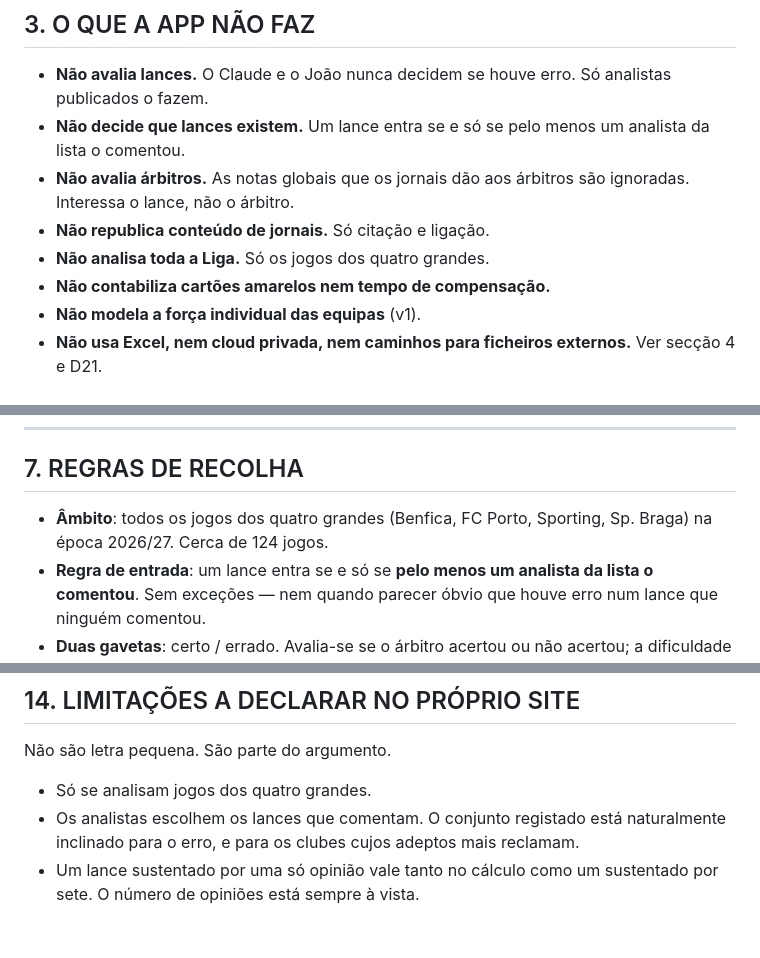
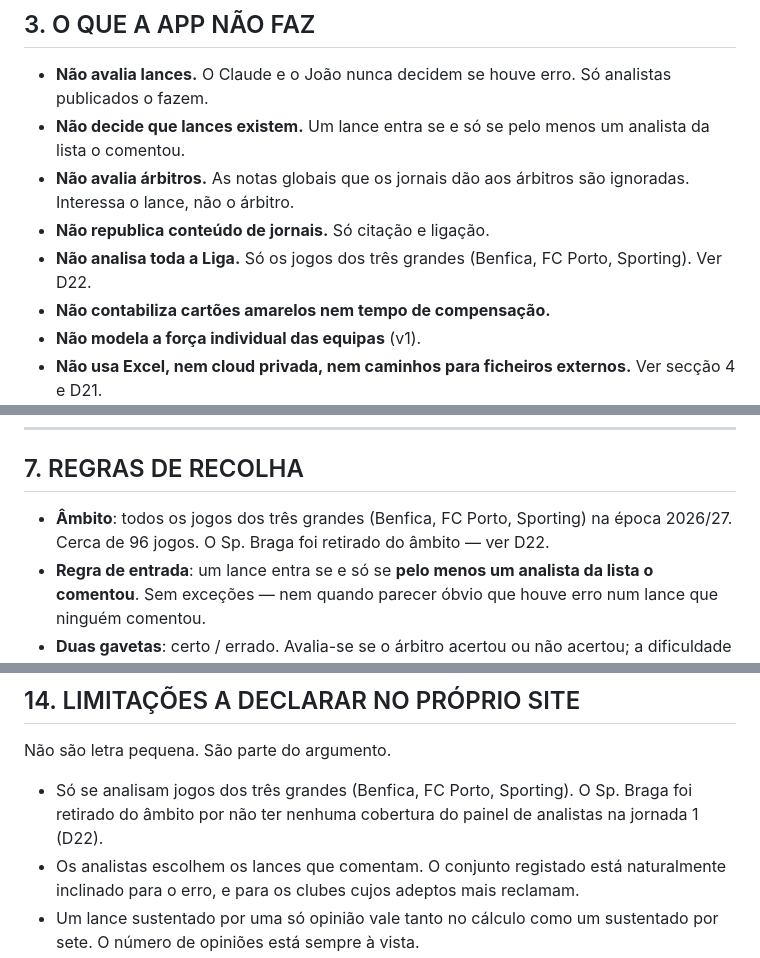
Before and after one commit to jaerix-labs/liga-da-verdade, a Markdown page: CLAUDE.md, 3 parts joined by grey strips. GitHub-like rendering; blank space fills up the shorter version.

Commit message:
D22: retira Sp. Braga do âmbito (três grandes, não quatro)

```diff
--- a/CLAUDE.md
+++ b/CLAUDE.md
@@ -65,7 +65,8 @@ de um modelo fixo, publicado e igual para todos.
 - **Não avalia árbitros.** As notas globais que os jornais dão aos árbitros são
   ignoradas. Interessa o lance, não o árbitro.
 - **Não republica conteúdo de jornais.** Só citação e ligação.
-- **Não analisa toda a Liga.** Só os jogos dos quatro grandes.
+- **Não analisa toda a Liga.** Só os jogos dos três grandes (Benfica, FC Porto,
+  Sporting). Ver D22.
 - **Não contabiliza cartões amarelos nem tempo de compensação.**
 - **Não modela a força individual das equipas** (v1).
 - **Não usa Excel, nem cloud privada, nem caminhos para ficheiros externos.**
@@ -236,8 +237,9 @@ Meia dúzia, **todos publicados no site**, todos medíveis em dados públicos.
 
 ## 7. REGRAS DE RECOLHA
 
-- **Âmbito**: todos os jogos dos quatro grandes (Benfica, FC Porto, Sporting,
-  Sp. Braga) na época 2026/27. Cerca de 124 jogos.
+- **Âmbito**: todos os jogos dos três grandes (Benfica, FC Porto, Sporting) na
+  época 2026/27. Cerca de 96 jogos. O Sp. Braga foi retirado do âmbito — ver
+  D22.
 - **Regra de entrada**: um lance entra se e só se **pelo menos um analista da
   lista o comentou**. Sem exceções — nem quando parecer óbvio que houve erro
   num lance que ninguém comentou.
@@ -405,7 +408,9 @@ Todas em **2026-08-13**, salvo indicação.
 
 Não são letra pequena. São parte do argumento.
 
-- Só se analisam jogos dos quatro grandes.
+- Só se analisam jogos dos três grandes (Benfica, FC Porto, Sporting). O Sp.
+  Braga foi retirado do âmbito por não ter nenhuma cobertura do painel de
+  analistas na jornada 1 (D22).
 - Os analistas escolhem os lances que comentam. O conjunto registado está
   naturalmente inclinado para o erro, e para os clubes cujos adeptos mais
   reclamam.
```
Also changed, not shown: other parts of CLAUDE.md (+2 -1 lines).
